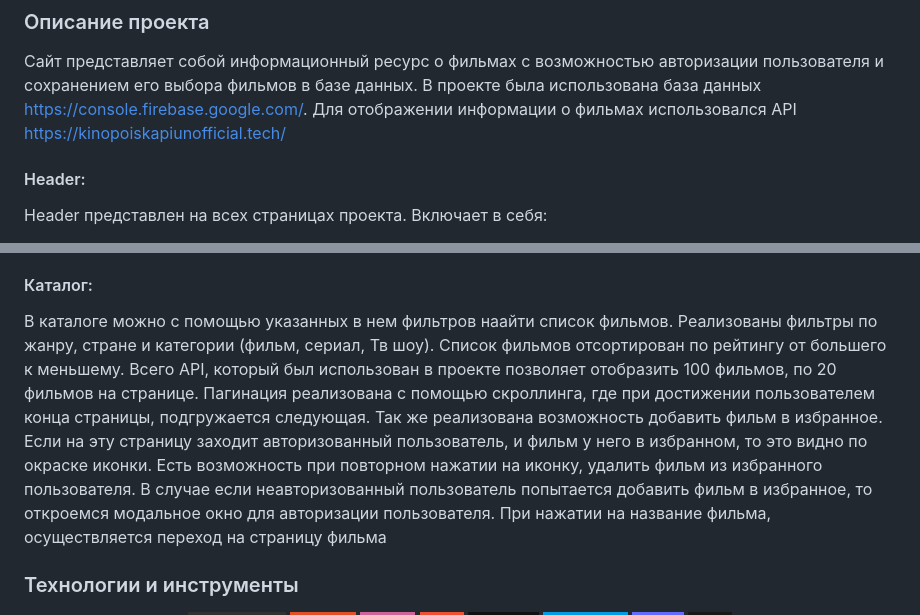
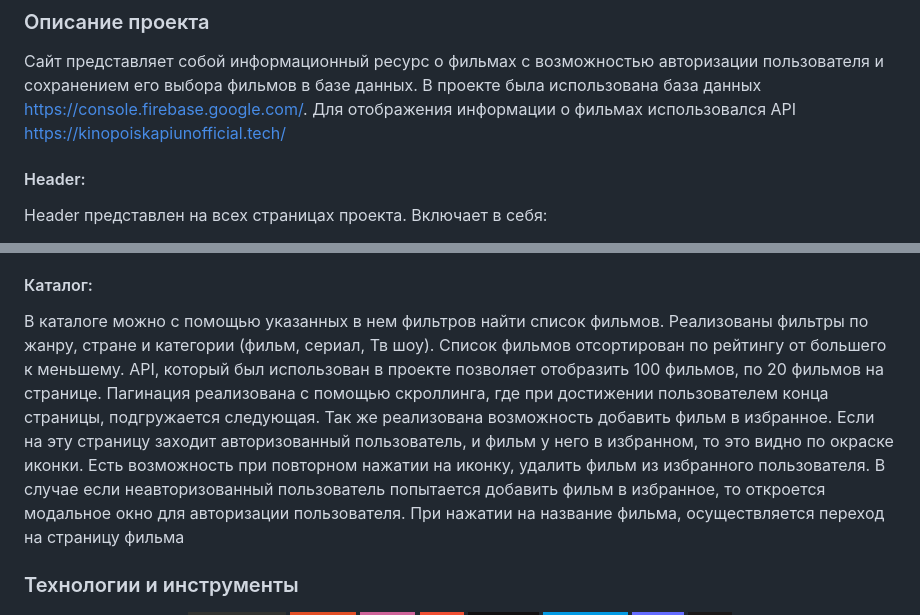
Before and after one commit to MarinaIatsuk/F64_JS2_Project, a Markdown page: README.md, 2 parts joined by grey strips. Rendered like a GitHub page; badges without logos.

Commit message:
корректировка

```diff
--- a/README.md
+++ b/README.md
@@ -8,7 +8,7 @@
 ###  Описание проекта
 Сайт представляет собой информационный ресурс о фильмах с возможностью авторизации пользователя и сохранением его выбора фильмов в базе данных.
 В проекте была использована база данных https://console.firebase.google.com/.
-Для отображении информации о фильмах использовался API https://kinopoiskapiunofficial.tech/
+Для отображения информации о фильмах использовался API https://kinopoiskapiunofficial.tech/
 
 #### Header:
 Header представлен на всех страницах проекта. Включает в себя:
@@ -42,10 +42,10 @@ Header представлен на всех страницах проекта.
 - Возможность авторизованному пользователю добавить отзыв. При попытке добавления отзыва неавторизованному пользователю во вкладке пользователю будет предложено авторизоваться, при нажатии на кнопку, откроется модальное окно авторизации.
 
 #### Каталог:
-В каталоге можно с помощью указанных в нем фильтров наайти список фильмов. Реализованы фильтры по жанру, стране и категории (фильм, сериал, Тв шоу).
+В каталоге можно с помощью указанных в нем фильтров найти список фильмов. Реализованы фильтры по жанру, стране и категории (фильм, сериал, Тв шоу).
 Список фильмов отсортирован по рейтингу от большего к меньшему.
-Всего API, который был использован в проекте позволяет отобразить 100 фильмов, по 20 фильмов на странице. Пагинация реализована с помощью скроллинга, где при достижении пользователем конца страницы, подгружается следующая.
-Так же реализована возможность добавить фильм в избранное. Если на эту страницу заходит авторизованный пользователь, и фильм у него в избранном, то это видно по окраске иконки. Есть возможность при повторном нажатии на иконку, удалить фильм из избранного пользователя. В случае если неавторизованный пользователь попытается добавить фильм в избранное, то откроемся модальное окно для авторизации пользователя.
+ API, который был использован в проекте позволяет отобразить 100 фильмов, по 20 фильмов на странице. Пагинация реализована с помощью скроллинга, где при достижении пользователем конца страницы, подгружается следующая.
+Так же реализована возможность добавить фильм в избранное. Если на эту страницу заходит авторизованный пользователь, и фильм у него в избранном, то это видно по окраске иконки. Есть возможность при повторном нажатии на иконку, удалить фильм из избранного пользователя. В случае если неавторизованный пользователь попытается добавить фильм в избранное, то откроется модальное окно для авторизации пользователя.
 При нажатии на название фильма, осуществляется переход на страницу фильма
 
 
```
